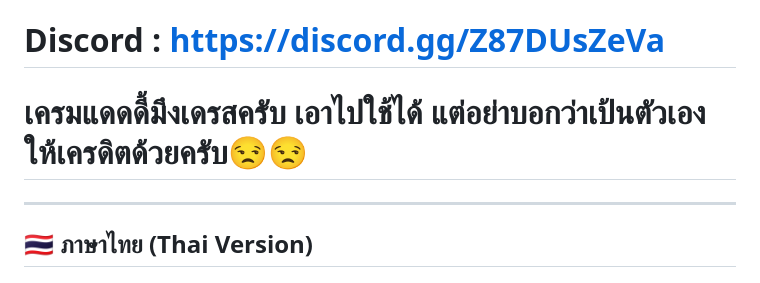
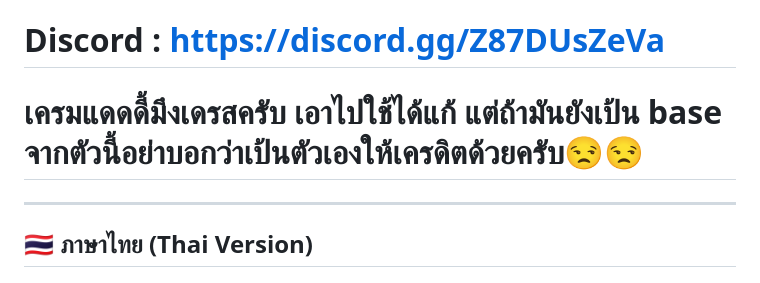
Before and after one commit to ilaixuser/Twitter-System-SAMP, a Markdown page: README.md, the part around the change. Drawn GitHub-style.

```diff
--- a/README.md
+++ b/README.md
@@ -1,6 +1,6 @@
 # Niranam Twitter System (SA-MP CEF)
 # Discord : https://discord.gg/Z87DUsZeVa
-# เครมแดดดี้มึงเดรสครับ เอาไปใช้ได้ แต่อย่าบอกว่าเป้นตัวเองให้เครดิตด้วยครับ😒😒
+# เครมแดดดี้มึงเดรสครับ เอาไปใช้ได้แก้ แต่ถ้ามันยังเป้น base จากตัวนี้อย่าบอกว่าเป้นตัวเองให้เครดิตด้วยครับ😒😒
 
 
 ---
```
